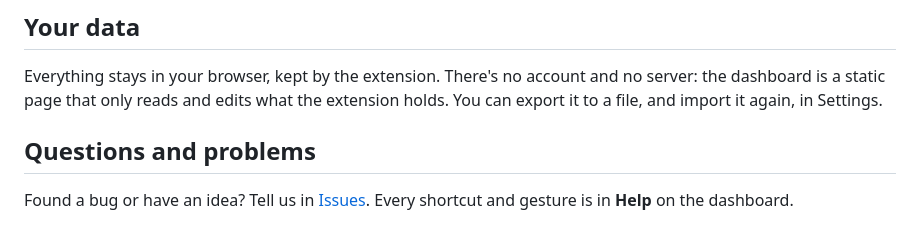
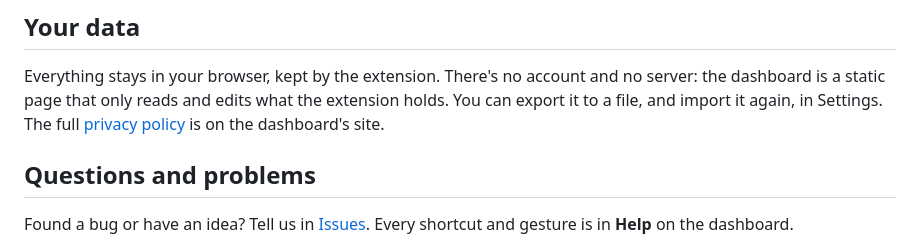
Before and after one commit to nda111/tabcat, a Markdown page: README.md, the part around the change. Drawn GitHub-style.

Commit message:
README: link the privacy policy
Co-Authored-By: Claude Opus 5.5 <noreply@anthropic.com>

```diff
--- a/README.md
+++ b/README.md
@@ -74,6 +74,7 @@ Install the dashboard as an app to give it a window of its own.
 Everything stays in your browser, kept by the extension. There's no account and no server:
 the dashboard is a static page that only reads and edits what the extension holds.
 You can export it to a file, and import it again, in Settings.
+The full [privacy policy](https://tabcat.ghyeok.com/privacy) is on the dashboard's site.
 
 ## Questions and problems
 
```
